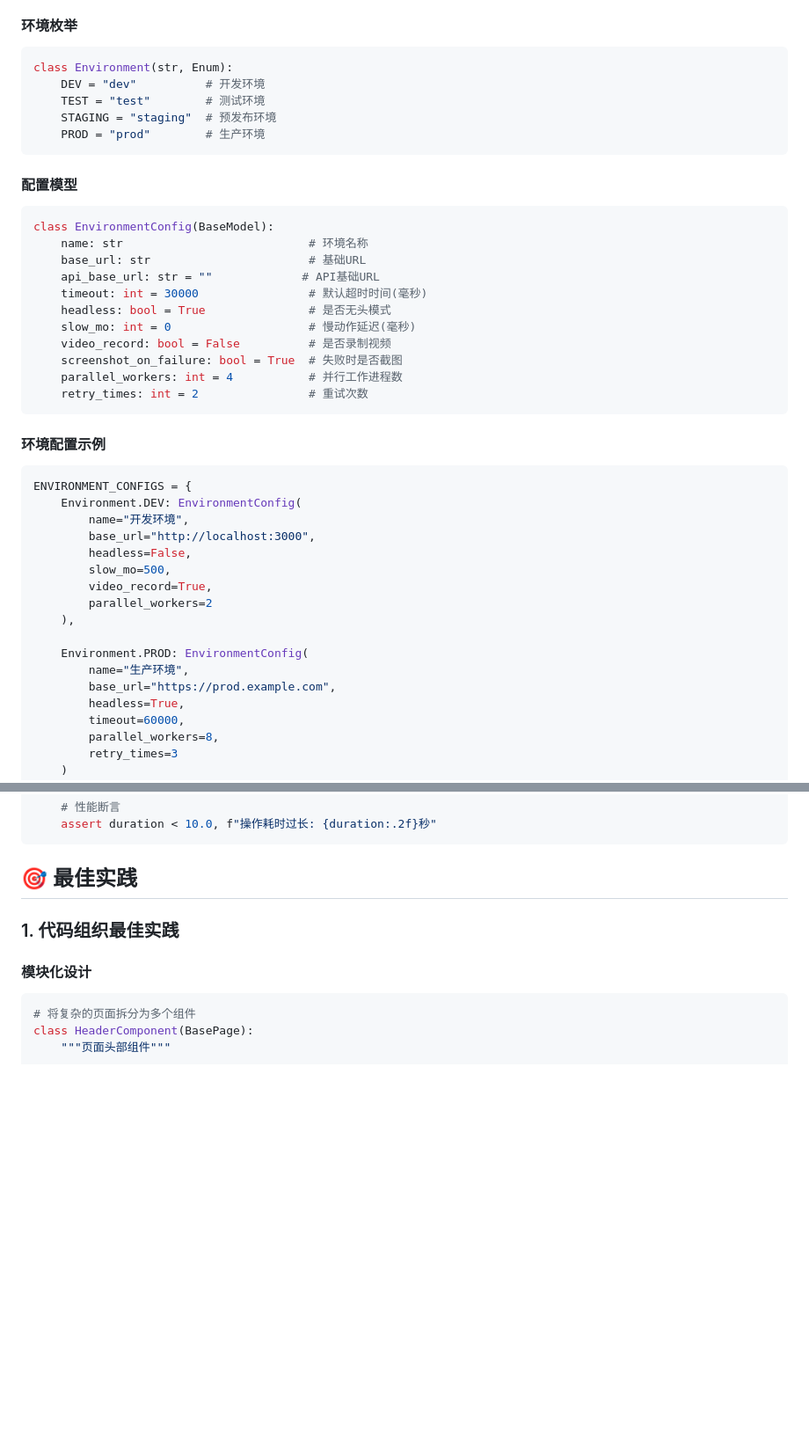
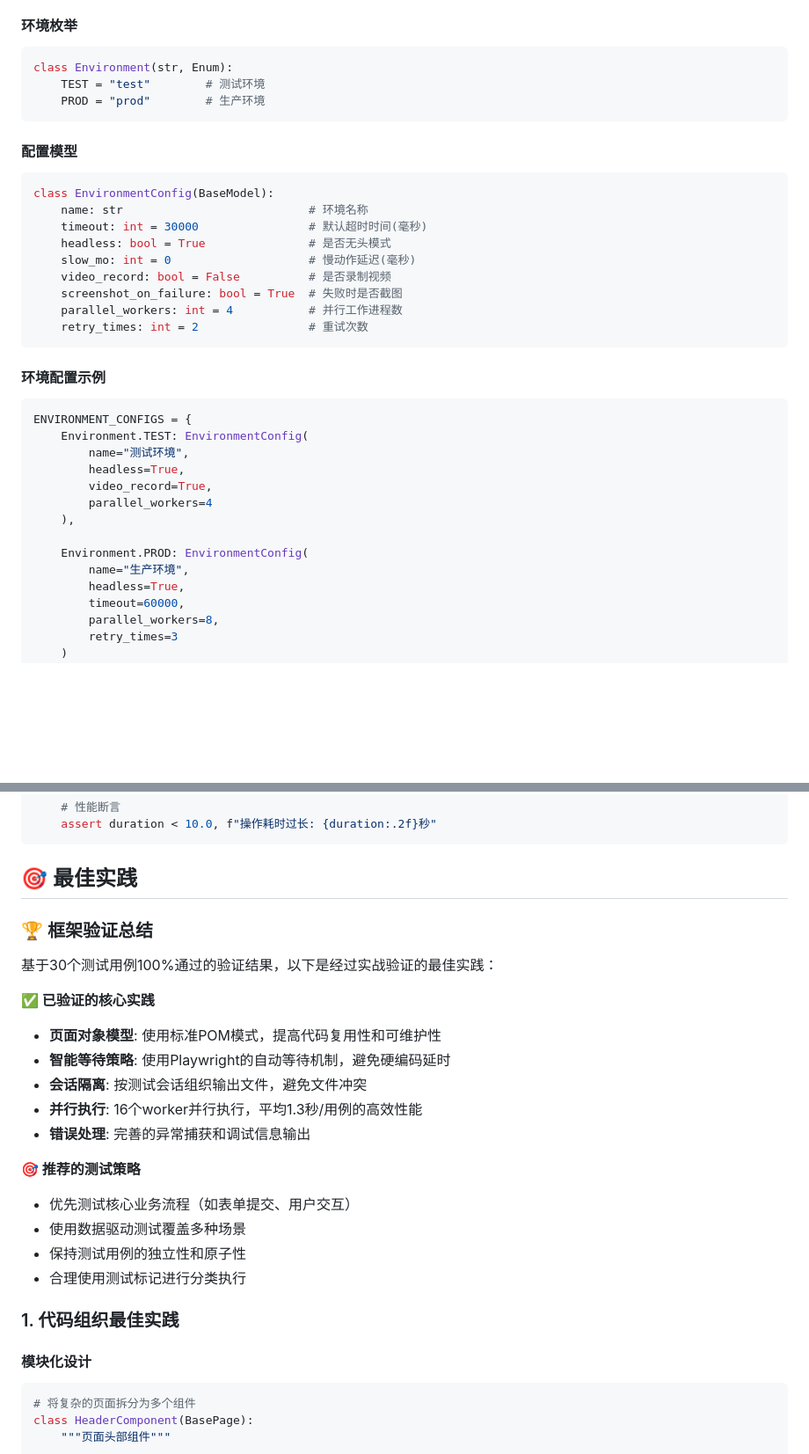
Before and after one commit to xshu-hub/Playwright_Project, a Markdown page: README.md, 2 parts joined by grey strips. Shown at 88% size. Rendered like a GitHub page; blank space fills up the shorter version.

````diff
--- a/README.md
+++ b/README.md
@@ -551,9 +597,7 @@ log_file_format = %(asctime)s [%(levelname)8s] %(filename)s:%(lineno)d: %(messag
 #### 环境枚举
 ```python
 class Environment(str, Enum):
-    DEV = "dev"          # 开发环境
     TEST = "test"        # 测试环境
-    STAGING = "staging"  # 预发布环境
     PROD = "prod"        # 生产环境
 ```
 
@@ -561,8 +605,6 @@ class Environment(str, Enum):
 ```python
 class EnvironmentConfig(BaseModel):
     name: str                           # 环境名称
-    base_url: str                       # 基础URL
-    api_base_url: str = ""             # API基础URL
     timeout: int = 30000                # 默认超时时间(毫秒)
     headless: bool = True               # 是否无头模式
     slow_mo: int = 0                    # 慢动作延迟(毫秒)
@@ -575,18 +617,15 @@ class EnvironmentConfig(BaseModel):
 #### 环境配置示例
 ```python
 ENVIRONMENT_CONFIGS = {
-    Environment.DEV: EnvironmentConfig(
-        name="开发环境",
-        base_url="http://localhost:3000",
-        headless=False,
-        slow_mo=500,
+    Environment.TEST: EnvironmentConfig(
+        name="测试环境",
+        headless=True,
         video_record=True,
-        parallel_workers=2
+        parallel_workers=4
     ),
 
     Environment.PROD: EnvironmentConfig(
         name="生产环境",
-        base_url="https://prod.example.com",
         headless=True,
         timeout=60000,
         parallel_workers=8,
@@ -1380,6 +1422,23 @@ def test_with_performance_monitoring(page):
 ```
 
 ## 🎯 最佳实践
+
+### 🏆 框架验证总结
+
+基于30个测试用例100%通过的验证结果，以下是经过实战验证的最佳实践：
+
+**✅ 已验证的核心实践**
+- **页面对象模型**: 使用标准POM模式，提高代码复用性和可维护性
+- **智能等待策略**: 使用Playwright的自动等待机制，避免硬编码延时
+- **会话隔离**: 按测试会话组织输出文件，避免文件冲突
+- **并行执行**: 16个worker并行执行，平均1.3秒/用例的高效性能
+- **错误处理**: 完善的异常捕获和调试信息输出
+
+**🎯 推荐的测试策略**
+- 优先测试核心业务流程（如表单提交、用户交互）
+- 使用数据驱动测试覆盖多种场景
+- 保持测试用例的独立性和原子性
+- 合理使用测试标记进行分类执行
 
 ### 1. 代码组织最佳实践
 
````
Also changed, not shown: other parts of README.md (+69 -23 lines).
